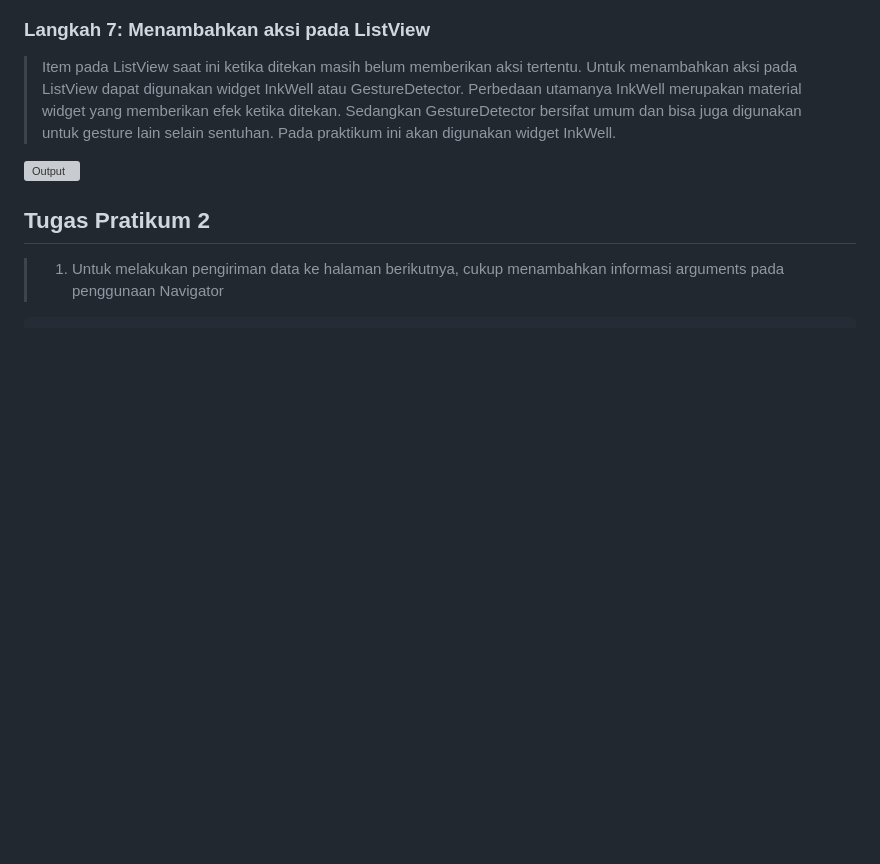
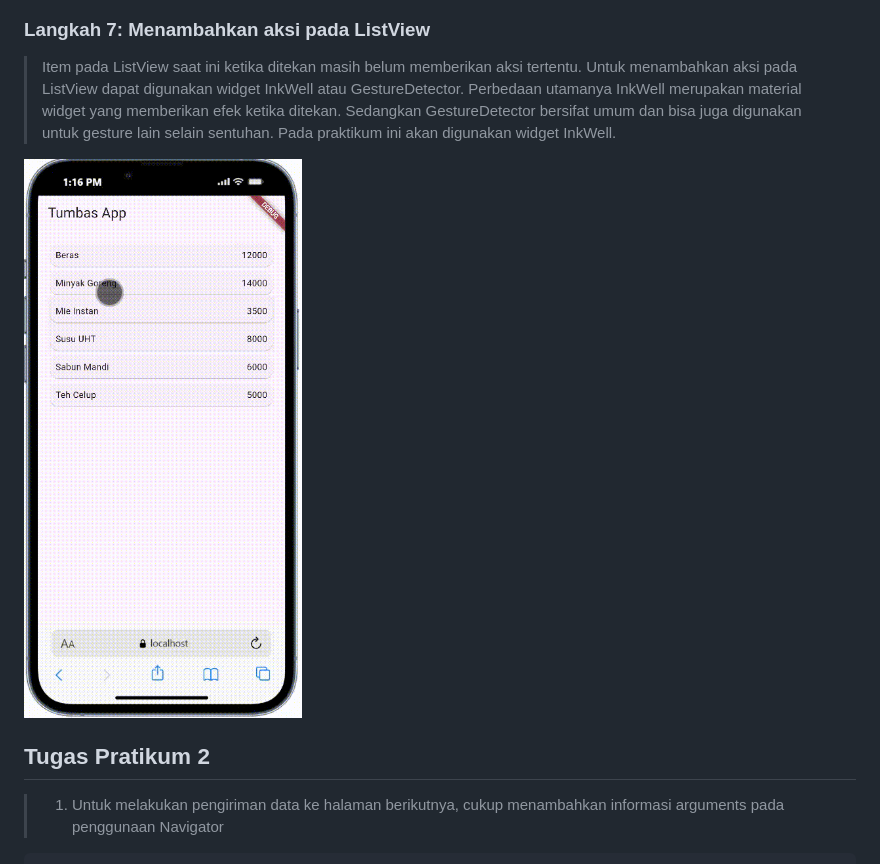
Before and after one commit to taufikdimas/2341720062_Mobile_2025, a Markdown page: Week-06/README.md, the part around one of its changes. Drawn GitHub-style; blank space fills up the shorter version; grey boxes are pictures that could not be loaded.

Commit message:
Fix GIF filename casing in README
Updated GIF filenames to use lowercase extensions.

```diff
--- a/Week-06/README.md
+++ b/Week-06/README.md
@@ -564,7 +564,7 @@ class HomePage extends StatelessWidget {
 
 > Item pada ListView saat ini ketika ditekan masih belum memberikan aksi tertentu. Untuk menambahkan aksi pada ListView dapat digunakan widget InkWell atau GestureDetector. Perbedaan utamanya InkWell merupakan material widget yang memberikan efek ketika ditekan. Sedangkan GestureDetector bersifat umum dan bisa juga digunakan untuk gesture lain selain sentuhan. Pada praktikum ini akan digunakan widget InkWell.
 
-![Output](img/001.GIF)
+![Output](img/001.gif)
 
 ## **Tugas Pratikum 2**
 
```
Also changed, not shown: other parts of Week-06/README.md (+2 -2 lines).
